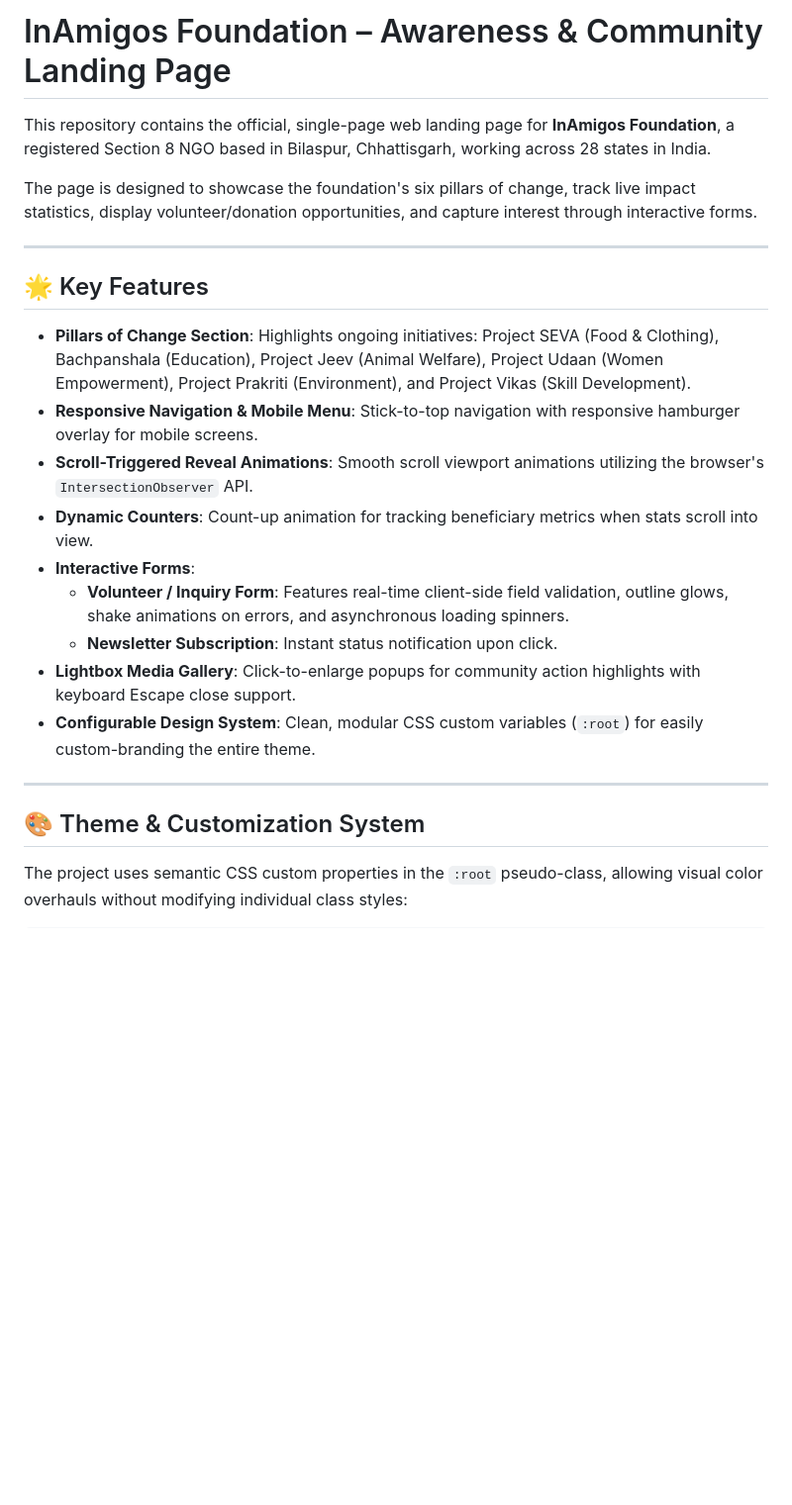
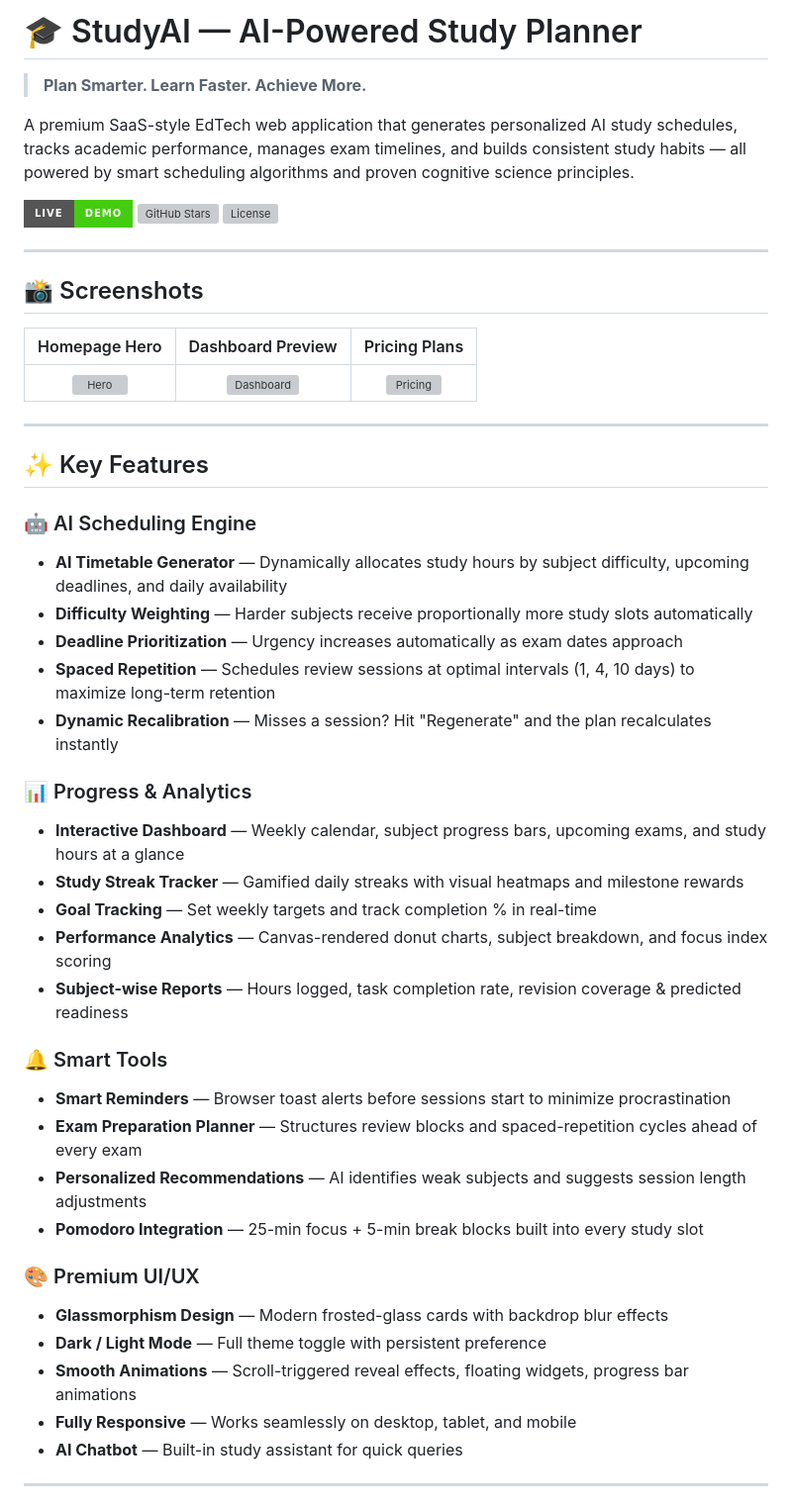
Before and after one commit to Himanshu-GenAI/EduPlanner-AI, a Markdown page: README.md, the part around one of its changes. Shown at 99% size. GitHub-like rendering; badges without logos; blank space fills up the shorter version; grey boxes are pictures that could not be loaded.

```diff
--- a/README.md
+++ b/README.md
@@ -1,25 +1,51 @@
-# InAmigos Foundation – Awareness & Community Landing Page
+# 🎓 StudyAI — AI-Powered Study Planner
 
-This repository contains the official, single-page web landing page for **InAmigos Foundation**, a registered Section 8 NGO based in Bilaspur, Chhattisgarh, working across 28 states in India.
+> **Plan Smarter. Learn Faster. Achieve More.**
 
-The page is designed to showcase the foundation's six pillars of change, track live impact statistics, display volunteer/donation opportunities, and capture interest through interactive forms.
+A premium SaaS-style EdTech web application that generates personalized AI study schedules, tracks academic performance, manages exam timelines, and builds consistent study habits — all powered by smart scheduling algorithms and proven cognitive science principles.
+
+[![Live Demo](https://img.shields.io/badge/Live-Demo-brightgreen?style=for-the-badge)](https://github.com/Himanshu-GenAI/EduPlanner-AI)
+[![GitHub Stars](https://img.shields.io/github/stars/Himanshu-GenAI/EduPlanner-AI?style=for-the-badge)](https://github.com/Himanshu-GenAI/EduPlanner-AI/stargazers)
+[![License](https://img.shields.io/github/license/Himanshu-GenAI/EduPlanner-AI?style=for-the-badge)](LICENSE)
 
 ---
 
-## 🌟 Key Features
+## 📸 Screenshots
 
-- **Pillars of Change Section**: Highlights ongoing initiatives: Project SEVA (Food & Clothing), Bachpanshala (Education), Project Jeev (Animal Welfare), Project Udaan (Women Empowerment), Project Prakriti (Environment), and Project Vikas (Skill Development).
-- **Responsive Navigation & Mobile Menu**: Stick-to-top navigation with responsive hamburger overlay for mobile screens.
-- **Scroll-Triggered Reveal Animations**: Smooth scroll viewport animations utilizing the browser's `IntersectionObserver` API.
-- **Dynamic Counters**: Count-up animation for tracking beneficiary metrics when stats scroll into view.
-- **Interactive Forms**:
-  - **Volunteer / Inquiry Form**: Features real-time client-side field validation, outline glows, shake animations on errors, and asynchronous loading spinners.
-  - **Newsletter Subscription**: Instant status notification upon click.
-- **Lightbox Media Gallery**: Click-to-enlarge popups for community action highlights with keyboard Escape close support.
-- **Configurable Design System**: Clean, modular CSS custom variables (`:root`) for easily custom-branding the entire theme.
+| Homepage Hero | Dashboard Preview | Pricing Plans |
+|:---:|:---:|:---:|
+| ![Hero](https://placehold.co/340x200/064e3b/ffffff?text=Hero+Section) | ![Dashboard](https://placehold.co/340x200/065f46/ffffff?text=Dashboard) | ![Pricing](https://placehold.co/340x200/047857/ffffff?text=Pricing+Plans) |
 
 ---
 
-## 🎨 Theme & Customization System
+## ✨ Key Features
 
-The project uses semantic CSS custom properties in the `:root` pseudo-class, allowing visual color overhauls without modifying individual class styles:
+### 🤖 AI Scheduling Engine
+- **AI Timetable Generator** — Dynamically allocates study hours by subject difficulty, upcoming deadlines, and daily availability
+- **Difficulty Weighting** — Harder subjects receive proportionally more study slots automatically
+- **Deadline Prioritization** — Urgency increases automatically as exam dates approach
+- **Spaced Repetition** — Schedules review sessions at optimal intervals (1, 4, 10 days) to maximize long-term retention
+- **Dynamic Recalibration** — Misses a session? Hit "Regenerate" and the plan recalculates instantly
+
+### 📊 Progress & Analytics
+- **Interactive Dashboard** — Weekly calendar, subject progress bars, upcoming exams, and study hours at a glance
+- **Study Streak Tracker** — Gamified daily streaks with visual heatmaps and milestone rewards
+- **Goal Tracking** — Set weekly targets and track completion % in real-time
+- **Performance Analytics** — Canvas-rendered donut charts, subject breakdown, and focus index scoring
+- **Subject-wise Reports** — Hours logged, task completion rate, revision coverage & predicted readiness
+
+### 🔔 Smart Tools
+- **Smart Reminders** — Browser toast alerts before sessions start to minimize procrastination
+- **Exam Preparation Planner** — Structures review blocks and spaced-repetition cycles ahead of every exam
+- **Personalized Recommendations** — AI identifies weak subjects and suggests session length adjustments
+- **Pomodoro Integration** — 25-min focus + 5-min break blocks built into every study slot
+
+### 🎨 Premium UI/UX
+- **Glassmorphism Design** — Modern frosted-glass cards with backdrop blur effects
+- **Dark / Light Mode** — Full theme toggle with persistent preference
+- **Smooth Animations** — Scroll-triggered reveal effects, floating widgets, progress bar animations
+- **Fully Responsive** — Works seamlessly on desktop, tablet, and mobile
+- **AI Chatbot** — Built-in study assistant for quick queries
+
+---
+
```
Also changed, not shown: other parts of README.md (+170 -22 lines).
